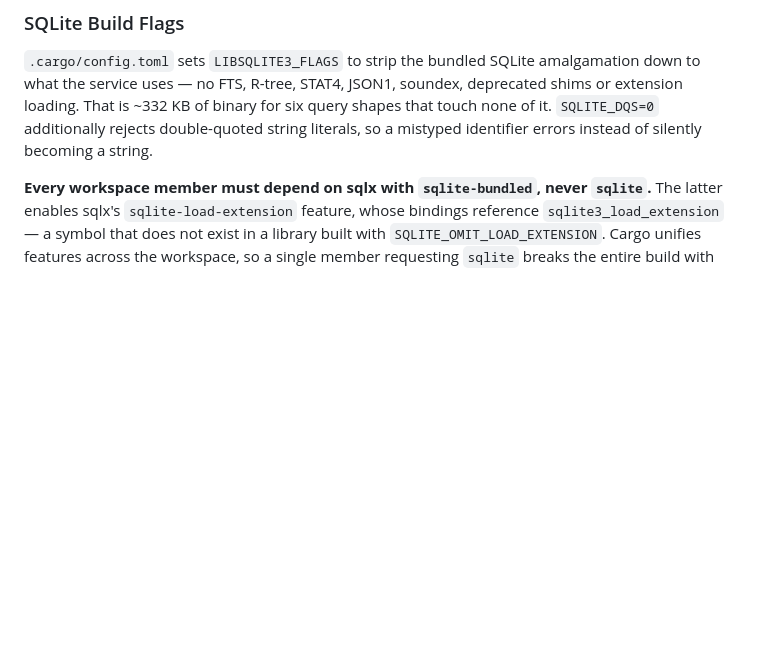
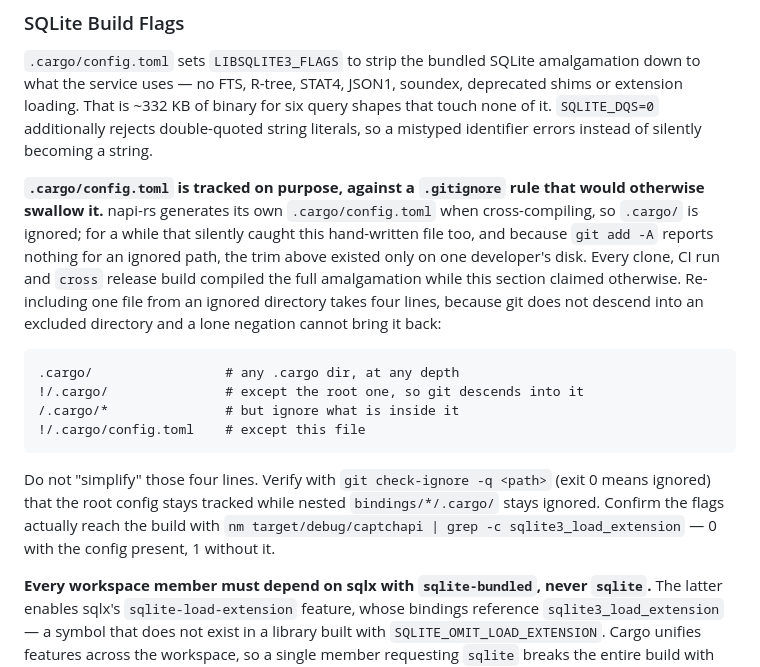
Before and after one commit to egeapak/captchapi, a Markdown page: .claude/CLAUDE.md, the part around one of its changes. GitHub-like rendering; blank space fills up the shorter version.

Commit message:
docs: record why .cargo/config.toml is tracked, and how to verify it
The uncommitted-config bug was invisible because nothing said the file was
supposed to be in git. The SQLite section described flags it assumed were
reaching the build, `git add -A` stayed silent about the ignored path, and
nothing tied the two together — so the trim read as working while every
clone and CI run compiled the full amalgamation.

Document the carve-out next to the flags it protects: why `.cargo/` is
ignored at all, why re-including one file needs four lines rather than a
lone negation, and the two commands that check it — `git check-ignore -q`
for the ignore rules, and `nm | grep -c sqlite3_load_extension` for whether
the flags actually reached the binary (0 with the config, 1 without).

Also correct the footer, which still read 1.0.0 against Cargo.toml's 1.0.1.

````diff
--- a/.claude/CLAUDE.md
+++ b/.claude/CLAUDE.md
@@ -428,6 +428,29 @@ for six query shapes that touch none of it. `SQLITE_DQS=0` additionally
 rejects double-quoted string literals, so a mistyped identifier errors
 instead of silently becoming a string.
 
+**`.cargo/config.toml` is tracked on purpose, against a `.gitignore` rule that
+would otherwise swallow it.** napi-rs generates its own `.cargo/config.toml`
+when cross-compiling, so `.cargo/` is ignored; for a while that silently caught
+this hand-written file too, and because `git add -A` reports nothing for an
+ignored path, the trim above existed only on one developer's disk. Every clone,
+CI run and `cross` release build compiled the full amalgamation while this
+section claimed otherwise. Re-including one file from an ignored directory takes
+four lines, because git does not descend into an excluded directory and a lone
+negation cannot bring it back:
+
+```gitignore
+.cargo/                 # any .cargo dir, at any depth
+!/.cargo/               # except the root one, so git descends into it
+/.cargo/*               # but ignore what is inside it
+!/.cargo/config.toml    # except this file
+```
+
+Do not "simplify" those four lines. Verify with `git check-ignore -q <path>`
+(exit 0 means ignored) that the root config stays tracked while nested
+`bindings/*/.cargo/` stays ignored. Confirm the flags actually reach the build
+with `nm target/debug/captchapi | grep -c sqlite3_load_extension` — 0 with the
+config present, 1 without it.
+
 **Every workspace member must depend on sqlx with `sqlite-bundled`, never
 `sqlite`.** The latter enables sqlx's `sqlite-load-extension` feature, whose
 bindings reference `sqlite3_load_extension` — a symbol that does not exist in
````
Also changed, not shown: other parts of .claude/CLAUDE.md (+2 -2 lines).
